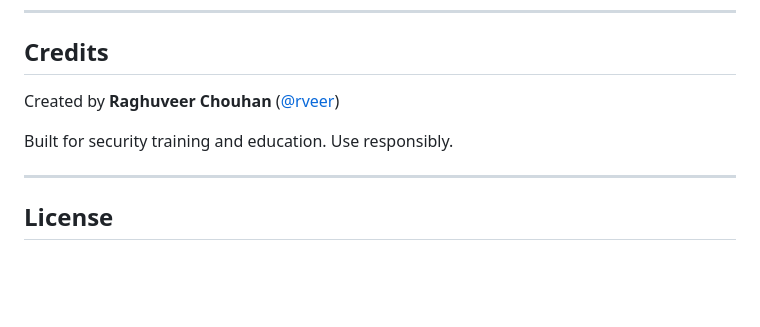
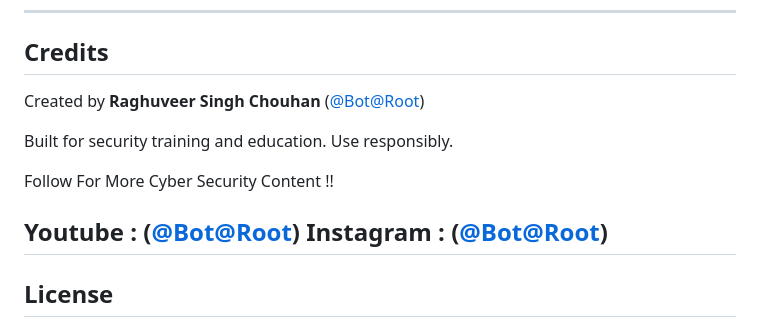
Before and after one commit to Bot2Root24/Bot2Root-CTF-01, a Markdown page: README.md, the part around the change. GitHub-like rendering; blank space fills up the shorter version.

```diff
--- a/README.md
+++ b/README.md
@@ -246,10 +246,14 @@ docker exec -it lab01-web /bin/bash
 
 ## Credits
 
-Created by **Raghuveer Chouhan** ([@rveer](https://github.com/bot2root))
+Created by **Raghuveer Singh Chouhan** ([@Bot@Root](https://github.com/bot2root))
 
 Built for security training and education. Use responsibly.
 
+Follow For More Cyber Security Content !!
+
+Youtube : ([@Bot@Root](https://www.youtube.com/bot2root))
+Instagram : ([@Bot@Root](https://www.instagram.com/bot2root))
 ---
 
 ## License
```
